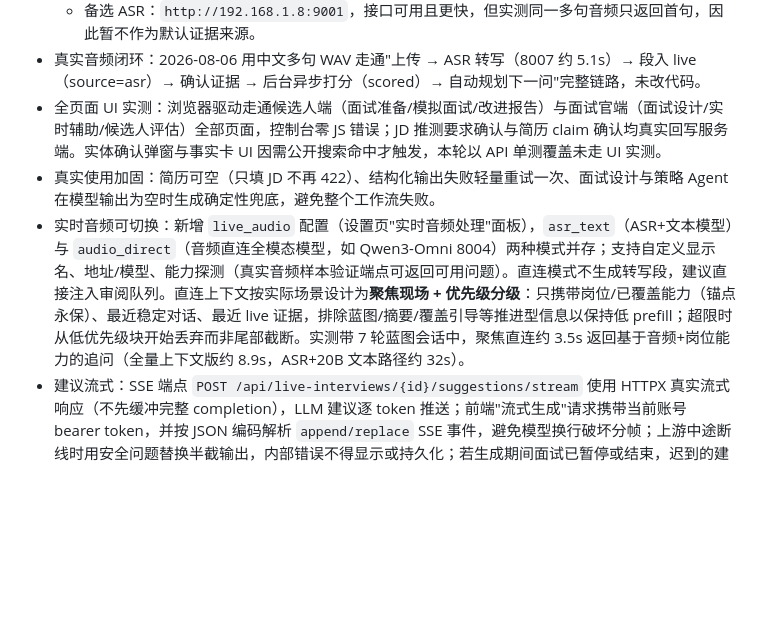
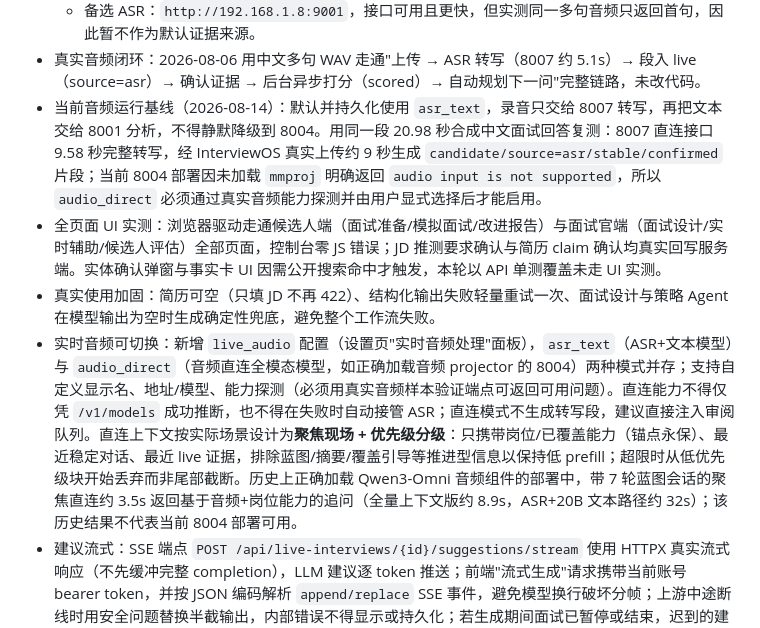
Before and after one commit to eThAN02010506/InterviewOS, a Markdown page: docs/product_requirements.md, the part around the change. GitHub-like rendering; blank space fills up the shorter version.

```diff
--- a/docs/product_requirements.md
+++ b/docs/product_requirements.md
@@ -67,9 +67,10 @@ InterviewOS 是一个面向候选人和面试官的本地优先面试智能系
   - 默认 ASR：`http://192.168.1.97:8007`，Qwen3-ASR-1.7B，多句中文转写约 5.1s、文本干净；`http://192.168.1.97:8003`（MiMo-V2.5-ASR）已验证可作备选。
   - 备选 ASR：`http://192.168.1.8:9001`，接口可用且更快，但实测同一多句音频只返回首句，因此暂不作为默认证据来源。
 - 真实音频闭环：2026-08-06 用中文多句 WAV 走通"上传 → ASR 转写（8007 约 5.1s）→ 段入 live（source=asr）→ 确认证据 → 后台异步打分（scored）→ 自动规划下一问"完整链路，未改代码。
+- 当前音频运行基线（2026-08-14）：默认并持久化使用 `asr_text`，录音只交给 8007 转写，再把文本交给 8001 分析，不得静默降级到 8004。用同一段 20.98 秒合成中文面试回答复测：8007 直连接口 9.58 秒完整转写，经 InterviewOS 真实上传约 9 秒生成 `candidate/source=asr/stable/confirmed` 片段；当前 8004 部署因未加载 `mmproj` 明确返回 `audio input is not supported`，所以 `audio_direct` 必须通过真实音频能力探测并由用户显式选择后才能启用。
 - 全页面 UI 实测：浏览器驱动走通候选人端（面试准备/模拟面试/改进报告）与面试官端（面试设计/实时辅助/候选人评估）全部页面，控制台零 JS 错误；JD 推测要求确认与简历 claim 确认均真实回写服务端。实体确认弹窗与事实卡 UI 因需公开搜索命中才触发，本轮以 API 单测覆盖未走 UI 实测。
 - 真实使用加固：简历可空（只填 JD 不再 422）、结构化输出失败轻量重试一次、面试设计与策略 Agent 在模型输出为空时生成确定性兜底，避免整个工作流失败。
-- 实时音频可切换：新增 `live_audio` 配置（设置页"实时音频处理"面板），`asr_text`（ASR+文本模型）与 `audio_direct`（音频直连全模态模型，如 Qwen3-Omni 8004）两种模式并存；支持自定义显示名、地址/模型、能力探测（真实音频样本验证端点可返回可用问题）。直连模式不生成转写段，建议直接注入审阅队列。直连上下文按实际场景设计为**聚焦现场 + 优先级分级**：只携带岗位/已覆盖能力（锚点永保）、最近稳定对话、最近 live 证据，排除蓝图/摘要/覆盖引导等推进型信息以保持低 prefill；超限时从低优先级块开始丢弃而非尾部截断。实测带 7 轮蓝图会话中，聚焦直连约 3.5s 返回基于音频+岗位能力的追问（全量上下文版约 8.9s，ASR+20B 文本路径约 32s）。
+- 实时音频可切换：新增 `live_audio` 配置（设置页"实时音频处理"面板），`asr_text`（ASR+文本模型）与 `audio_direct`（音频直连全模态模型，如正确加载音频 projector 的 8004）两种模式并存；支持自定义显示名、地址/模型、能力探测（必须用真实音频样本验证端点可返回可用问题）。直连能力不得仅凭 `/v1/models` 成功推断，也不得在失败时自动接管 ASR；直连模式不生成转写段，建议直接注入审阅队列。直连上下文按实际场景设计为**聚焦现场 + 优先级分级**：只携带岗位/已覆盖能力（锚点永保）、最近稳定对话、最近 live 证据，排除蓝图/摘要/覆盖引导等推进型信息以保持低 prefill；超限时从低优先级块开始丢弃而非尾部截断。历史上正确加载 Qwen3-Omni 音频组件的部署中，带 7 轮蓝图会话的聚焦直连约 3.5s 返回基于音频+岗位能力的追问（全量上下文版约 8.9s，ASR+20B 文本路径约 32s）；该历史结果不代表当前 8004 部署可用。
 - 建议流式：SSE 端点 `POST /api/live-interviews/{id}/suggestions/stream` 使用 HTTPX 真实流式响应（不先缓冲完整 completion），LLM 建议逐 token 推送；前端"流式生成"请求携带当前账号 bearer token，并按 JSON 编码解析 `append/replace` SSE 事件，避免模型换行破坏分帧；上游中途断线时用安全问题替换半截输出，内部错误不得显示或持久化；若生成期间面试已暂停或结束，迟到的建议不得写回会话。转写仍按分段上传（8007 无流式接口）；单测使用门控异步 byte stream 验证第一个 token 在响应结束前到达，已有 8001 真实模型的整体耗时记录保留作为环境基线。
 - 自动说话人分离（audio_direct）：8007 ASR 的 diarize 实测无效（返回无说话人标签），改用 8004 全模态直连——"对话模式"录音（不选说话人）→ 8004 逐句标注说话人 → 合并连续同说话人为一段转录段（候选人长回答=1段可整体确认证据）。实测真实双人中文对话 4 轮全部正确区分；分错保留手动修正。连续监听同样复用该路径：每个静音定稿的 utterance 以 `mode=dialogue` 上传，8004 自动标注说话人。
 - 本地多账号与数据隔离：注册/登录（PBKDF2 密码哈希 + 不透明 bearer token），`interview_sessions.owner_id` 按账号隔离，跨账号访问返回 404；业务、设置和 localhost Debug API 均强制登录，Debug 事件在写入时绑定 owner（包括无 session_id 的搜索/后台事件）并按当前账号过滤，仅显式测试/开发配置可关闭；退出或业务 API 返回 401 时，前端必须立即清除当前会话、下拉选项和已渲染报告，再显示登录框，禁止上一个账号内容残留在背景页面；升级前的 sentinel `local` 会话由第一个真实注册账号原子接管，`local` 保留为迁移用户名且禁止注册；更换简历时必须清空上一份简历的确认项和雇主研究结果。
```
Also changed, not shown: README.md (+10 -0 lines).
